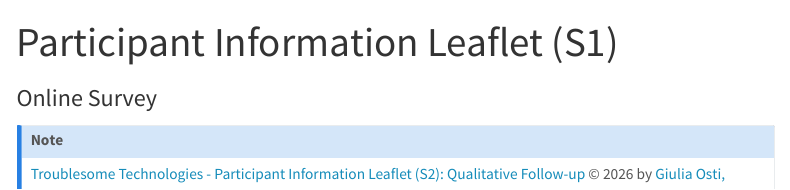
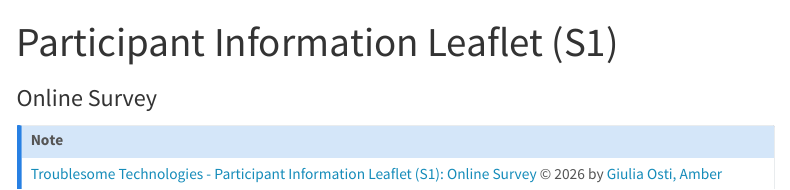
Before and after one commit to semanticnoodles/troublesome-technologies, a Quarto document (pil/strand-1-survey.qmd): the page in a window 1100 px wide, from its top. Rendered offline with R 4.5, knitr and Pandoc in place of Quarto, with nearby package versions; menus at the side of the page are left out.

Commit message:
YAML update and minor fixes

```diff
--- a/pil/strand-1-survey.qmd
+++ b/pil/strand-1-survey.qmd
@@ -7,7 +7,7 @@ format:
 ---
 ::: {.callout-note }
 
-<a href="https://semanticnoodles.github.io/troublesome-technologies/pil/strand-1-survey.html">Troublesome Technologies - Participant Information Leaflet (S2): Qualitative Follow-up </a> © 2026 by <a href="https://example.com">Giulia Osti, Amber Cushing</a> is licensed under <a href="https://creativecommons.org/licenses/by/4.0/">CC BY 4.0</a><img src="https://mirrors.creativecommons.org/presskit/icons/cc.svg" alt="" style="max-width: 1em;max-height:1em;margin-left: .2em;"><img src="https://mirrors.creativecommons.org/presskit/icons/by.svg" alt="" style="max-width: 1em;max-height:1em;margin-left: .2em;">
+<a href="https://semanticnoodles.github.io/troublesome-technologies/pil/strand-1-survey.html">Troublesome Technologies - Participant Information Leaflet (S1): Online Survey </a> © 2026 by <a href="https://example.com">Giulia Osti, Amber Cushing</a> is licensed under <a href="https://creativecommons.org/licenses/by/4.0/">CC BY 4.0</a><img src="https://mirrors.creativecommons.org/presskit/icons/cc.svg" alt="" style="max-width: 1em;max-height:1em;margin-left: .2em;"><img src="https://mirrors.creativecommons.org/presskit/icons/by.svg" alt="" style="max-width: 1em;max-height:1em;margin-left: .2em;">
 
 :::
 
```
Also changed, not shown: pil/strand-2-qualitative.qmd (+1 -1 lines), docs/search.json, 6 other files.
